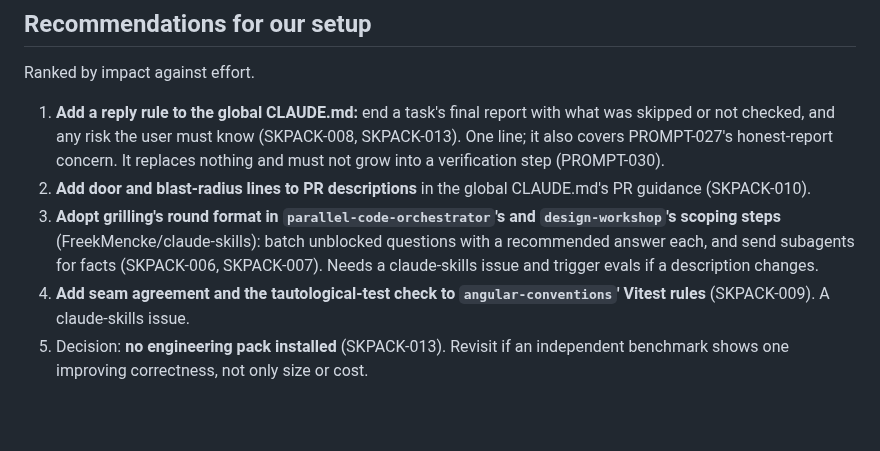
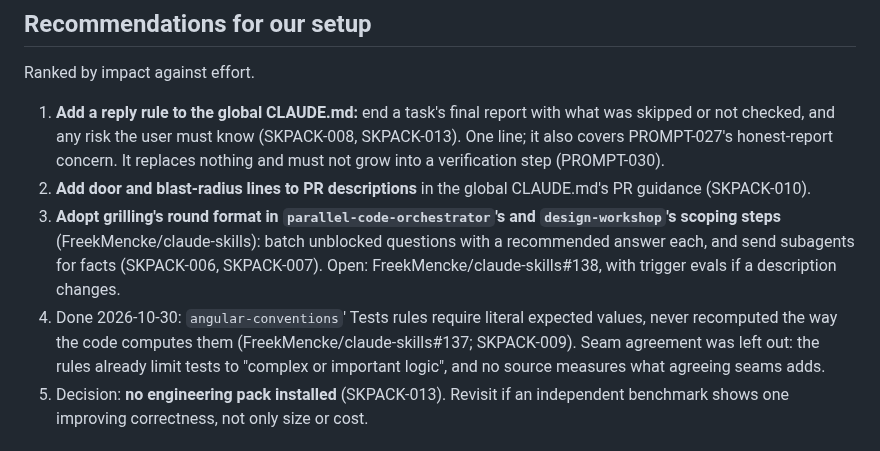
Before and after one commit to FreekMencke/claude-kb, a Markdown page: topics/kb-skill-packs.md, the part around the change. Drawn GitHub-style; blank space fills up the shorter version.

Commit message:
Done lines for claude-skills#137 (#337)
Claude-Session: https://claude.ai/code/session_01HsRpE5hfkKCUQRhqkVcfzk

Co-authored-by: Claude <noreply@anthropic.com>

```diff
--- a/topics/kb-skill-packs.md
+++ b/topics/kb-skill-packs.md
@@ -279,8 +279,8 @@ Ranked by impact against effort.
 
 1. **Add a reply rule to the global CLAUDE.md:** end a task's final report with what was skipped or not checked, and any risk the user must know (SKPACK-008, SKPACK-013). One line; it also covers PROMPT-027's honest-report concern. It replaces nothing and must not grow into a verification step (PROMPT-030).
 2. **Add door and blast-radius lines to PR descriptions** in the global CLAUDE.md's PR guidance (SKPACK-010).
-3. **Adopt grilling's round format in `parallel-code-orchestrator`'s and `design-workshop`'s scoping steps** (FreekMencke/claude-skills): batch unblocked questions with a recommended answer each, and send subagents for facts (SKPACK-006, SKPACK-007). Needs a claude-skills issue and trigger evals if a description changes.
-4. **Add seam agreement and the tautological-test check to `angular-conventions`' Vitest rules** (SKPACK-009). A claude-skills issue.
+3. **Adopt grilling's round format in `parallel-code-orchestrator`'s and `design-workshop`'s scoping steps** (FreekMencke/claude-skills): batch unblocked questions with a recommended answer each, and send subagents for facts (SKPACK-006, SKPACK-007). Open: FreekMencke/claude-skills#138, with trigger evals if a description changes.
+4. Done 2026-10-30: `angular-conventions`' Tests rules require literal expected values, never recomputed the way the code computes them (FreekMencke/claude-skills#137; SKPACK-009). Seam agreement was left out: the rules already limit tests to "complex or important logic", and no source measures what agreeing seams adds.
 5. Decision: **no engineering pack installed** (SKPACK-013). Revisit if an independent benchmark shows one improving correctness, not only size or cost.
 
 ## Open questions
```
Also changed, not shown: CHANGELOG.md (+1 -0 lines), topics/kb-spec-driven.md (+1 -1 lines).
